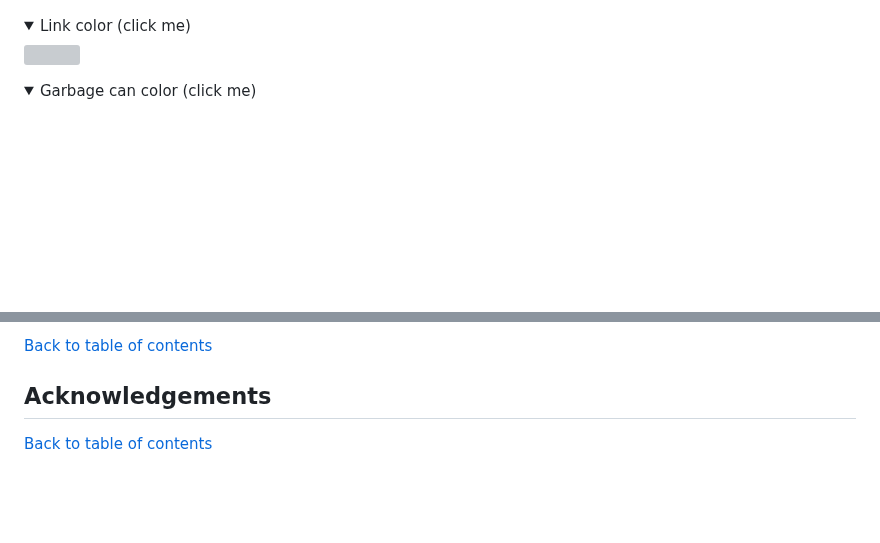
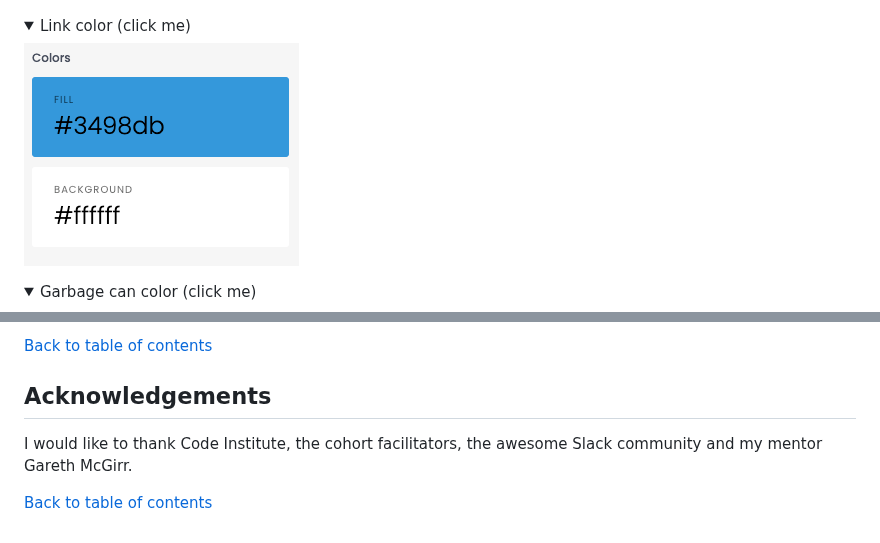
Before and after one commit to alexstrauch/medicart, a Markdown page: README.md, 2 parts joined by grey strips. Drawn GitHub-style; folded sections open; blank space fills up the shorter version; grey boxes are pictures that could not be loaded.

Commit message:
docs: Add acknowledgements section

```diff
--- a/README.md
+++ b/README.md
@@ -217,7 +217,7 @@ The MediCart platform caters to several key user groups:
 
 <details>
 <summary>Link color (click me)</summary>
-<img src="docs/link-color.pngg">
+<img src="docs/link-color.png">
 </details>
 
 <details>
@@ -1145,4 +1145,6 @@ If you'd like to fork this repository and run it locally, follow these steps:
 
 ## Acknowledgements
 
+I would like to thank Code Institute, the cohort facilitators, the awesome Slack community and my mentor Gareth McGirr.
+
 [Back to table of contents](#table-of-contents)
```
